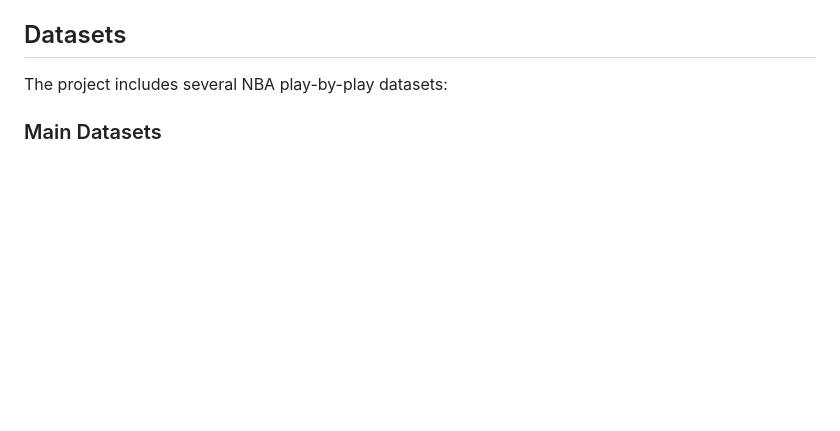
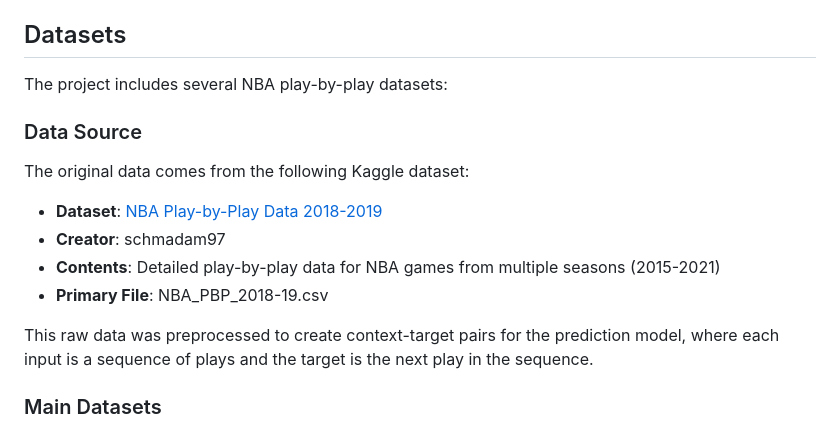
Before and after one commit to skarnz/nba_prediction_playbyplay, a Markdown page: README.md, the part around the change. GitHub-like rendering; blank space fills up the shorter version.

Commit message:
Add Kaggle dataset source information to README

```diff
--- a/README.md
+++ b/README.md
@@ -26,6 +26,15 @@ This project demonstrates a web-based interface for predicting NBA plays. It use
 
 ## Datasets
 The project includes several NBA play-by-play datasets:
+
+### Data Source
+The original data comes from the following Kaggle dataset:
+- **Dataset**: [NBA Play-by-Play Data 2018-2019](https://www.kaggle.com/datasets/schmadam97/nba-playbyplay-data-20182019)
+- **Creator**: schmadam97
+- **Contents**: Detailed play-by-play data for NBA games from multiple seasons (2015-2021)
+- **Primary File**: NBA_PBP_2018-19.csv
+
+This raw data was preprocessed to create context-target pairs for the prediction model, where each input is a sequence of plays and the target is the next play in the sequence.
 
 ### Main Datasets
 - `nba_sample.jsonl` - Sample dataset with NBA play sequences (115KB)
```
